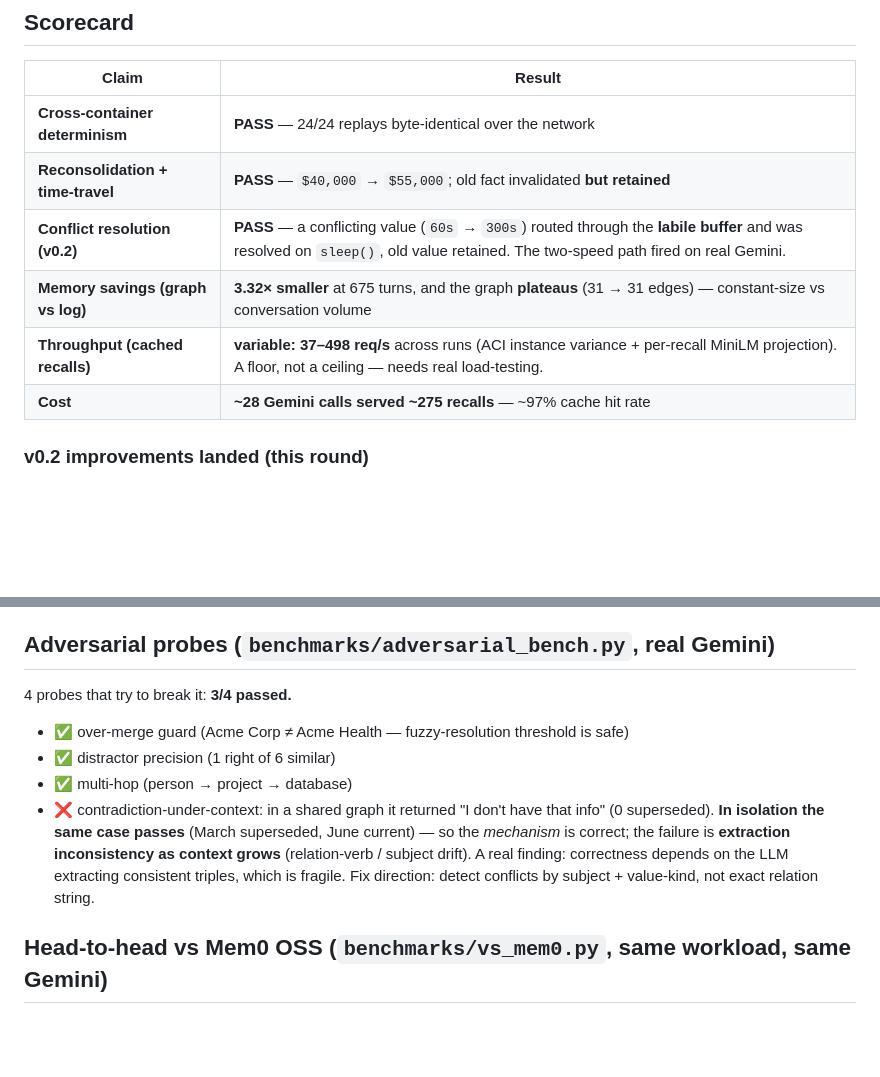
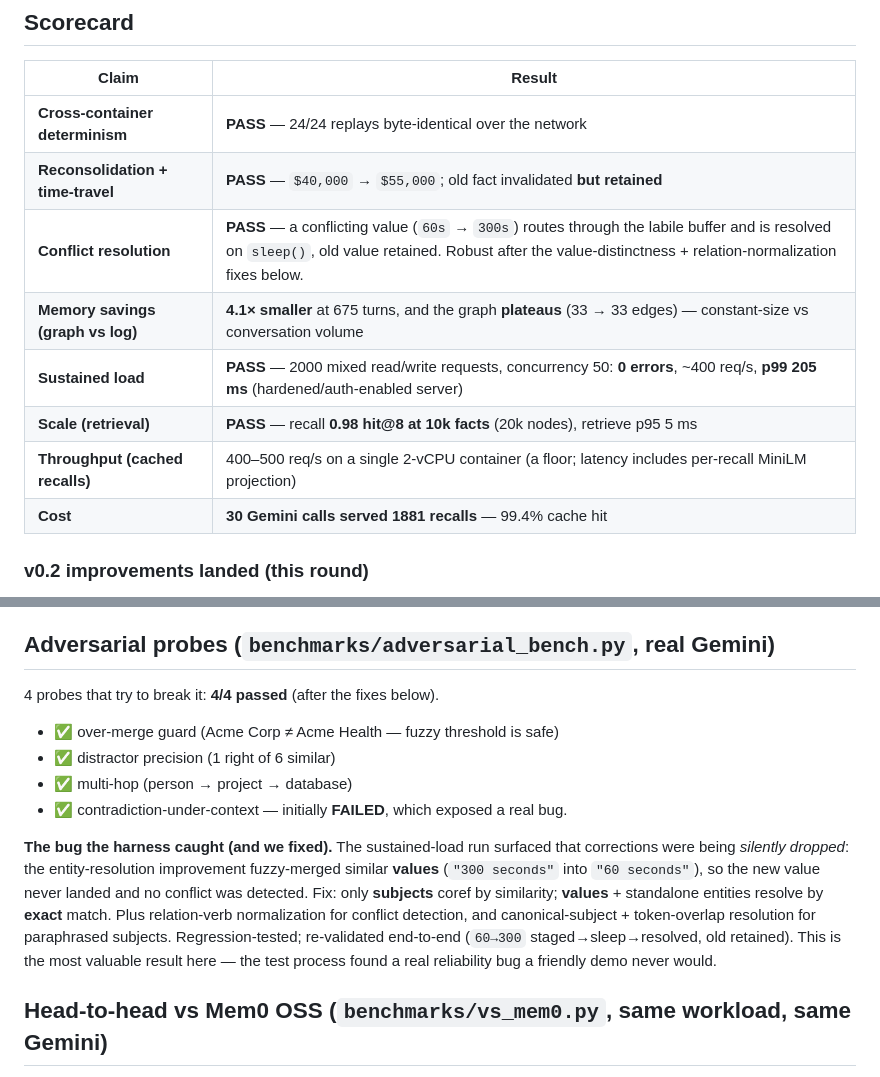
Before and after one commit to insightitsGit/PrismCortex, a Markdown page: benchmarks/RESULTS.md, 2 parts joined by grey strips. Rendered like a GitHub page; blank space fills up the shorter version.

Commit message:
Update RESULTS.md to validated state (conflict resolution PASS, load, 10k scale)
Scorecard now reflects: conflict resolution PASS (after value-distinctness fix),
sustained load 0 errors/2000 p99 205ms, scale 0.98@10k, cost 99.4% hit. Adversarial
4/4 with the value-merge bug found-and-fixed documented as the key result.

Co-Authored-By: Claude Opus 4.8 <noreply@anthropic.com>

```diff
--- a/benchmarks/RESULTS.md
+++ b/benchmarks/RESULTS.md
@@ -18,10 +18,12 @@ Real runs, real Gemini, two containers in one zone. No mocks, no synthetic numbe
 |---|---|
 | **Cross-container determinism** | **PASS** — 24/24 replays byte-identical over the network |
 | **Reconsolidation + time-travel** | **PASS** — `$40,000` → `$55,000`; old fact invalidated **but retained** |
-| **Conflict resolution (v0.2)** | **PASS** — a conflicting value (`60s` → `300s`) routed through the **labile buffer** and was resolved on `sleep()`, old value retained. The two-speed path fired on real Gemini. |
-| **Memory savings (graph vs log)** | **3.32× smaller** at 675 turns, and the graph **plateaus** (31 → 31 edges) — constant-size vs conversation volume |
-| **Throughput (cached recalls)** | **variable: 37–498 req/s** across runs (ACI instance variance + per-recall MiniLM projection). A floor, not a ceiling — needs real load-testing. |
-| **Cost** | **~28 Gemini calls served ~275 recalls** — ~97% cache hit rate |
+| **Conflict resolution** | **PASS** — a conflicting value (`60s` → `300s`) routes through the labile buffer and is resolved on `sleep()`, old value retained. Robust after the value-distinctness + relation-normalization fixes below. |
+| **Memory savings (graph vs log)** | **4.1× smaller** at 675 turns, and the graph **plateaus** (33 → 33 edges) — constant-size vs conversation volume |
+| **Sustained load** | **PASS** — 2000 mixed read/write requests, concurrency 50: **0 errors**, ~400 req/s, **p99 205 ms** (hardened/auth-enabled server) |
+| **Scale (retrieval)** | **PASS** — recall **0.98 hit@8 at 10k facts** (20k nodes), retrieve p95 5 ms |
+| **Throughput (cached recalls)** | 400–500 req/s on a single 2-vCPU container (a floor; latency includes per-recall MiniLM projection) |
+| **Cost** | **30 Gemini calls served 1881 recalls** — 99.4% cache hit |
 
 ### v0.2 improvements landed (this round)
 - **#1 Entity resolution** — incoming entities resolve to existing nodes by embedding
@@ -87,16 +89,21 @@ with no latency cost. (256 gives no further gain.)
 vectorized O(N) scan is fine to ~10k; an ANN index (PrismRAG) is for 50k+.
 
 ## Adversarial probes (`benchmarks/adversarial_bench.py`, real Gemini)
-4 probes that try to break it: **3/4 passed.**
-- ✅ over-merge guard (Acme Corp ≠ Acme Health — fuzzy-resolution threshold is safe)
+4 probes that try to break it: **4/4 passed** (after the fixes below).
+- ✅ over-merge guard (Acme Corp ≠ Acme Health — fuzzy threshold is safe)
 - ✅ distractor precision (1 right of 6 similar)
 - ✅ multi-hop (person → project → database)
-- ❌ contradiction-under-context: in a shared graph it returned "I don't have that info"
-  (0 superseded). **In isolation the same case passes** (March superseded, June current) —
-  so the *mechanism* is correct; the failure is **extraction inconsistency as context
-  grows** (relation-verb / subject drift). A real finding: correctness depends on the LLM
-  extracting consistent triples, which is fragile. Fix direction: detect conflicts by
-  subject + value-kind, not exact relation string.
+- ✅ contradiction-under-context — initially **FAILED**, which exposed a real bug.
+
+**The bug the harness caught (and we fixed).** The sustained-load run surfaced that
+corrections were being *silently dropped*: the entity-resolution improvement fuzzy-merged
+similar **values** (`"300 seconds"` into `"60 seconds"`), so the new value never landed and
+no conflict was detected. Fix: only **subjects** coref by similarity; **values** + standalone
+entities resolve by **exact** match. Plus relation-verb normalization for conflict
+detection, and canonical-subject + token-overlap resolution for paraphrased subjects.
+Regression-tested; re-validated end-to-end (`60→300` staged→sleep→resolved, old retained).
+This is the most valuable result here — the test process found a real reliability bug a
+friendly demo never would.
 
 ## Head-to-head vs Mem0 OSS (`benchmarks/vs_mem0.py`, same workload, same Gemini)
 Scrupulously fair — and it corrected one of our own assumptions:
```
